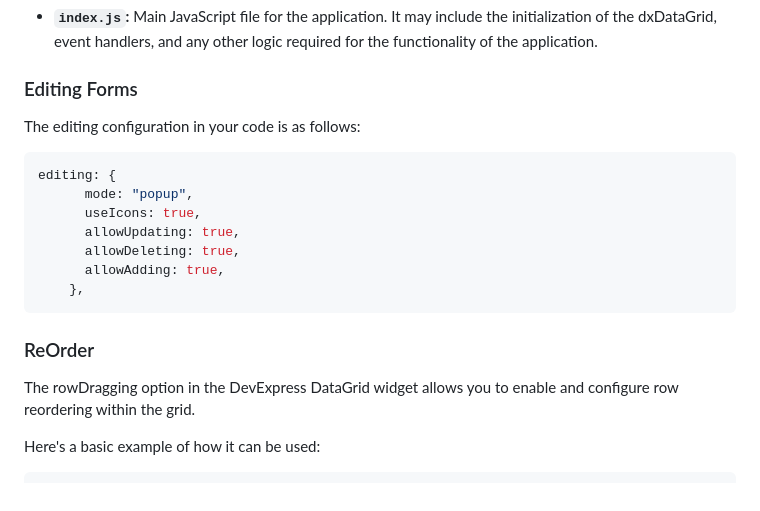
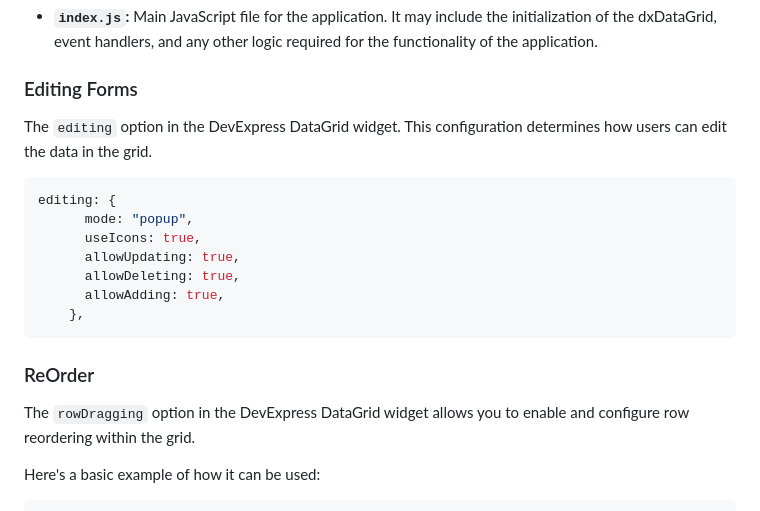
Before and after one commit to burakbasaranb/DevExtreme-dxDataGrid-CRUD-and-Row-Reordering-Example, a Markdown page: README.md, the part around the change. GitHub-like rendering.

````diff
--- a/README.md
+++ b/README.md
@@ -56,7 +56,7 @@ Please refer to [DevExpress Security Policy](https://github.com/DevExpress/Share
 
 ### Editing Forms
 
-The editing configuration in your code is as follows:
+The `editing` option in the DevExpress DataGrid widget. This configuration determines how users can edit the data in the grid.
 
 ```javascript
 editing: {
@@ -70,7 +70,7 @@ editing: {
 
 ### ReOrder
 
-The rowDragging option in the DevExpress DataGrid widget allows you to enable and configure row reordering within the grid.
+The `rowDragging` option in the DevExpress DataGrid widget allows you to enable and configure row reordering within the grid.
 
 Here's a basic example of how it can be used:
 
````
